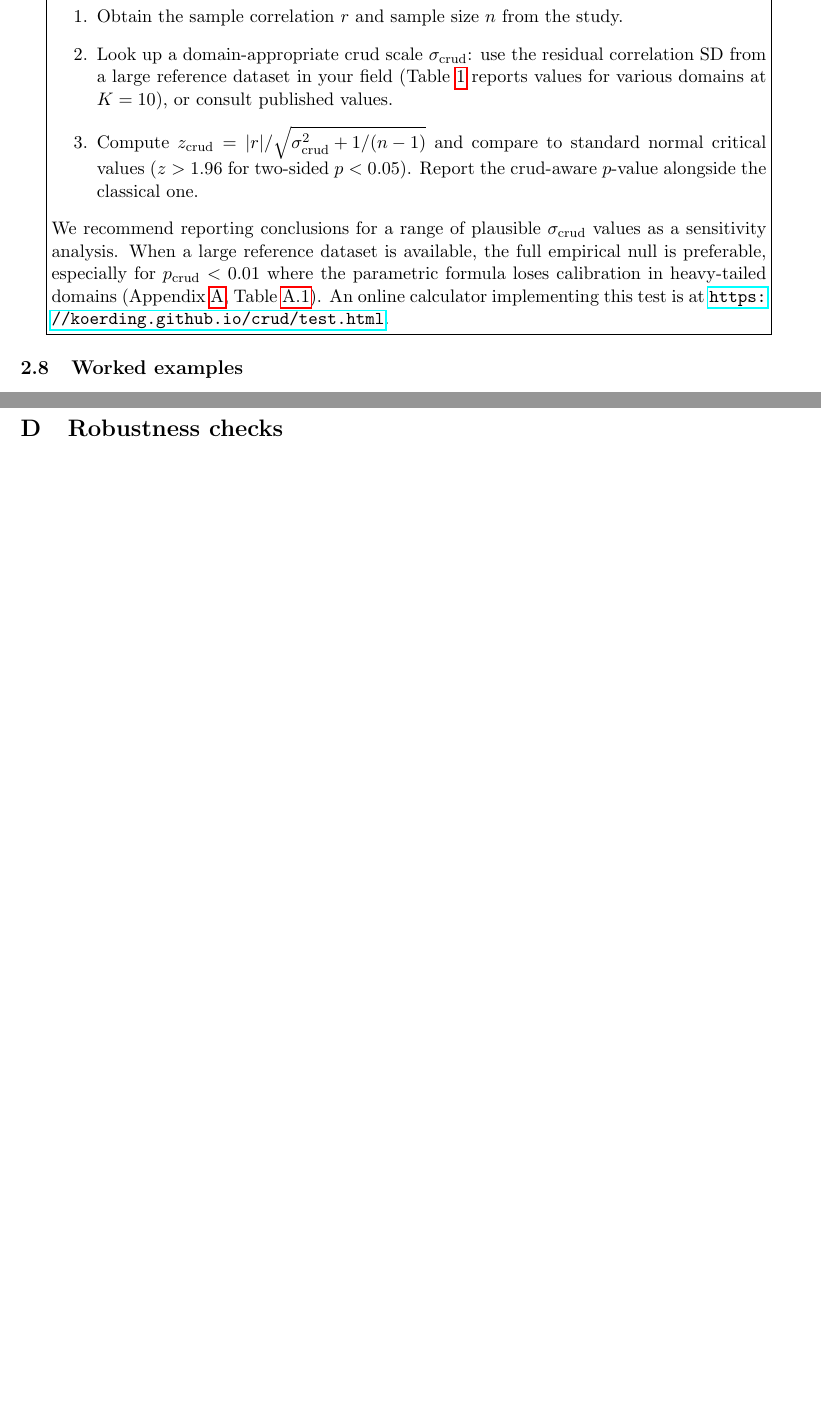
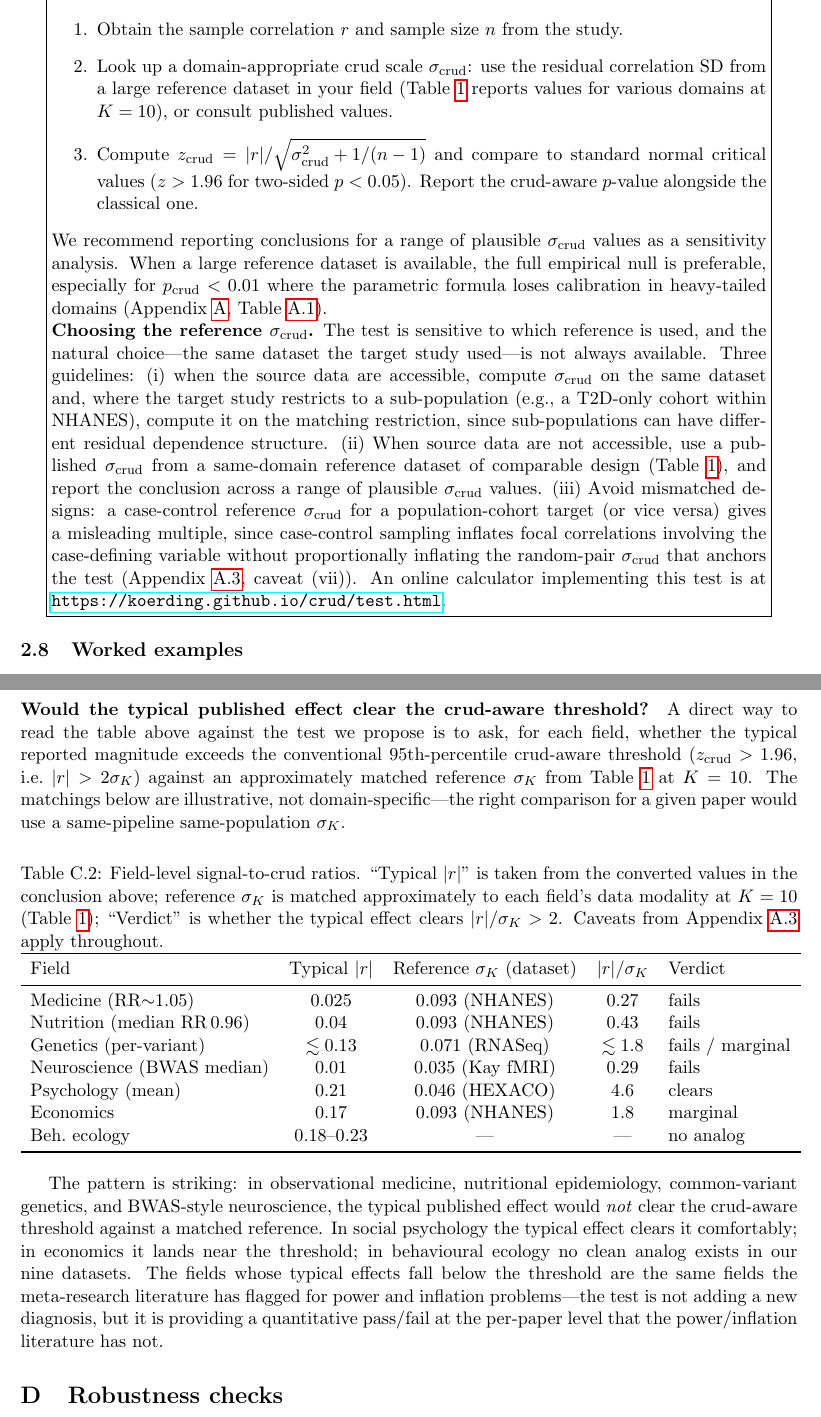
Before and after one commit to koerding/crud, a LaTeX paper (paper/crud.tex, which reads paper/calibration.tex, paper/overclaim_appendix.tex): two parts of pages 11 and 30 of 38 before the commit and two parts of pages 12 and 31 of 39 after it, joined at a grey line, cut so that both start at the same text, the shorter picture padded with empty space. Compiled offline with pdfLaTeX.

Commit message:
Address remaining four foundational holes
(#3) What the test does and does not claim. New paragraph in
calibration making explicit that the crud-aware p-value is a percentile
rank: it answers "is this magnitude distinctive within the residual
structure of this dataset" and does not answer "is the underlying
causal effect distinguishable from zero" or "is the residual structure
caused by latent confounding rather than incomplete adjustment".
Magnitude clearance is a necessary, not sufficient, condition for
causal interpretation.

(#1) Selection problem. New paragraph acknowledging that selected
target pairs violate exchangeability, with three practical
recommendations: pre-register or use external evidence to choose
targets; report magnitude-rank rather than Type-I-controlled p when
the target was selected from the same data; use stratified
references to match structural class. None fully restores Type-I
control.

(#4) Reference-sigma_K guidance. New paragraph at the end of the
"How to use" guidance giving three rules: compute on the same
dataset (and same sub-population) when possible; use a same-domain
reference and report sensitivity across plausible values otherwise;
avoid mismatched designs (case-control reference for a cohort
target gives a misleading multiple).

(#2) Quantify Type II / would-typical-effect-clear. New table in the
overclaim appendix giving, for each surveyed field, the typical |r|
vs. an approximately matched reference sigma_K at K=10, the ratio,
and pass/fail at the conventional threshold. Headline: medicine,
nutrition, common-variant genetics, and BWAS neuroscience typical
effects fail; psychology clears comfortably; economics is marginal.
The fields that fail are the same fields the power/inflation
literature has already flagged.

The test is now an honest one-sided magnitude diagnostic, not a
universal causal verdict.

```diff
--- a/paper/calibration.tex
+++ b/paper/calibration.tex
@@ -50,6 +54,8 @@ Although larger $n$ can in principle support larger $K$, in high-dimensional dat
 \end{enumerate}
 We recommend reporting conclusions for a range of plausible $\sigma_{\mathrm{crud}}$ values as a sensitivity analysis.
 When a large reference dataset is available, the full empirical null is preferable, especially for $p_{\mathrm{crud}}<0.01$ where the parametric formula loses calibration in heavy-tailed domains (Appendix~\ref{app:bridge-lemmas}, Table~\ref{tab:heavy-tail-cal}).
+
+\textbf{Choosing the reference $\sigma_{\mathrm{crud}}$.} The test is sensitive to which reference is used, and the natural choice---the same dataset the target study used---is not always available. Three guidelines: (i)~when the source data are accessible, compute $\sigma_{\mathrm{crud}}$ on the same dataset and, where the target study restricts to a sub-population (e.g., a T2D-only cohort within NHANES), compute it on the matching restriction, since sub-populations can have different residual dependence structure. (ii)~When source data are not accessible, use a published $\sigma_{\mathrm{crud}}$ from a same-domain reference dataset of comparable design (Table~\ref{tab:crud-scale}), and report the conclusion across a range of plausible $\sigma_{\mathrm{crud}}$ values. (iii)~Avoid mismatched designs: a case-control reference $\sigma_{\mathrm{crud}}$ for a population-cohort target (or vice versa) gives a misleading multiple, since case-control sampling inflates focal correlations involving the case-defining variable without proportionally inflating the random-pair $\sigma_{\mathrm{crud}}$ that anchors the test (Appendix~\ref{app:scale-bridge}, caveat~(vii)).
 An online calculator implementing this test is at \url{https://koerding.github.io/crud/test.html}.
 }}
 \end{center}
--- a/paper/overclaim_appendix.tex
+++ b/paper/overclaim_appendix.tex
@@ -77,3 +77,26 @@ Mean variance explained $r^2 = 2.51$--$5.42\%$ across the synthesized estimates
 }
 
 A consistent pattern emerges. The reported magnitudes are in different native units across rows, but standard conversions place them on a common scale. Pearson $|r|$ values are reported directly only by \citet{marek2022} (median brain--behavior $|r|\approx 0.01$, single largest replicated $|r|=0.16$), \citet{richard2003} (mean $|r|\approx 0.21$), and \citet{ioannidis2017econ} (average partial correlation/elasticity $\approx 0.17$). For the remaining rows, applying the binary RR-to-$r$ conversion of Equation~\eqref{eq:rr-to-r} (Appendix~\ref{app:scale-bridge}) and the $|r|=\sqrt{r^2}$ identity gives: $\mathrm{RR}\in[0.95,1.05]\Rightarrow |r|\lesssim 0.025$ (medicine, evaluated at high outcome prevalence; at the low prevalences typical of rare-disease epidemiology, $|r|$ is several-fold smaller), median $\mathrm{RR}=0.96\Rightarrow |r|\approx 0.02$ (nutrition, similarly prevalence-sensitive), per-variant variance $\le 1.96\%$ of genetic variance combined with heritabilities of order $0.5$--$0.8$ implying per-variant $|r|\lesssim 0.13$ (genetics), and $r^2=2.5$--$5.4\%\Rightarrow |r|\approx 0.16$--$0.23$ directly (behavioural ecology). All converted values inherit the caveats in Appendix~\ref{app:scale-bridge}. Together the typical published-effect magnitudes across the seven fields cluster in the range $|r|\approx 0.01$--$0.23$. Critically, these typical effect sizes are of the same order as---and in several fields smaller than---the empirical crud scales we report across nine datasets (Table~\ref{tab:crud-scale}, where $\sigma_{\mathrm{crud}}^{(K=0)}$ ranges from $0.04$ to $0.19$). The ``Design mix'' column also locates where the paper's contribution is sharpest: in the four fields that are essentially entirely observational (medicine / epidemiology, nutritional epidemiology, common-variant genetics, BWAS-style neuroscience), the crud-scale argument applies directly; in the three fields with substantial experimental or quasi-experimental components (psychology, economics, behavioural ecology), randomization or design-based identification breaks the generic-dependence problem for the experimental subset, but power and inflation issues persist. The interpretive step this paper targets---treating a small, statistically significant adjusted association as support for a causal claim---is therefore being taken under conditions where, on average, the cited meta-research finds power inadequate and reported effects inflated, and against a background of generic dependence that is numerically of similar magnitude. Our contribution is orthogonal and complementary to the power/inflation literature: we ask, in addition, whether a given small adjusted association is distinguishable from the domain's empirical null.
+
+\paragraph{Would the typical published effect clear the crud-aware threshold?} A direct way to read the table above against the test we propose is to ask, for each field, whether the typical reported magnitude exceeds the conventional 95th-percentile crud-aware threshold ($z_{\mathrm{crud}}>1.96$, i.e.\ $|r|>2\sigma_K$) against an approximately matched reference $\sigma_K$ from Table~\ref{tab:crud-scale} at $K=10$. The matchings below are illustrative, not domain-specific---the right comparison for a given paper would use a same-pipeline same-population $\sigma_K$.
+
+\begin{table}[h]
+\centering
+\caption{Field-level signal-to-crud ratios. ``Typical $|r|$'' is taken from the converted values in the conclusion above; reference $\sigma_K$ is matched approximately to each field's data modality at $K=10$ (Table~\ref{tab:crud-scale}); ``Verdict'' is whether the typical effect clears $|r|/\sigma_K>2$. Caveats from Appendix~\ref{app:scale-bridge} apply throughout.}
+\label{tab:field-ratios}
+\begin{tabular}{lcccl}
+\toprule
+Field & Typical $|r|$ & Reference $\sigma_K$ (dataset) & $|r|/\sigma_K$ & Verdict \\
+\midrule
+Medicine (RR$\sim$1.05) & $0.025$ & $0.093$ (NHANES) & $0.27$ & fails \\
+Nutrition (median RR$\,0.96$) & $0.04$ & $0.093$ (NHANES) & $0.43$ & fails \\
+Genetics (per-variant) & $\lesssim 0.13$ & $0.071$ (RNASeq) & $\lesssim 1.8$ & fails / marginal \\
+Neuroscience (BWAS median) & $0.01$ & $0.035$ (Kay fMRI) & $0.29$ & fails \\
+Psychology (mean) & $0.21$ & $0.046$ (HEXACO) & $4.6$ & clears \\
+Economics & $0.17$ & $0.093$ (NHANES) & $1.8$ & marginal \\
+Beh.\ ecology & $0.18$--$0.23$ & --- & --- & no analog \\
+\bottomrule
+\end{tabular}
+\end{table}
+
+The pattern is striking: in observational medicine, nutritional epidemiology, common-variant genetics, and BWAS-style neuroscience, the typical published effect would \emph{not} clear the crud-aware threshold against a matched reference. In social psychology the typical effect clears it comfortably; in economics it lands near the threshold; in behavioural ecology no clean analog exists in our nine datasets. The fields whose typical effects fall below the threshold are the same fields the meta-research literature has flagged for power and inflation problems---the test is not adding a new diagnosis, but it is providing a quantitative pass/fail at the per-paper level that the power/inflation literature has not.
```
Also changed, not shown: paper/crud.pdf, paper/calibration.tex (4 more changed lines).
